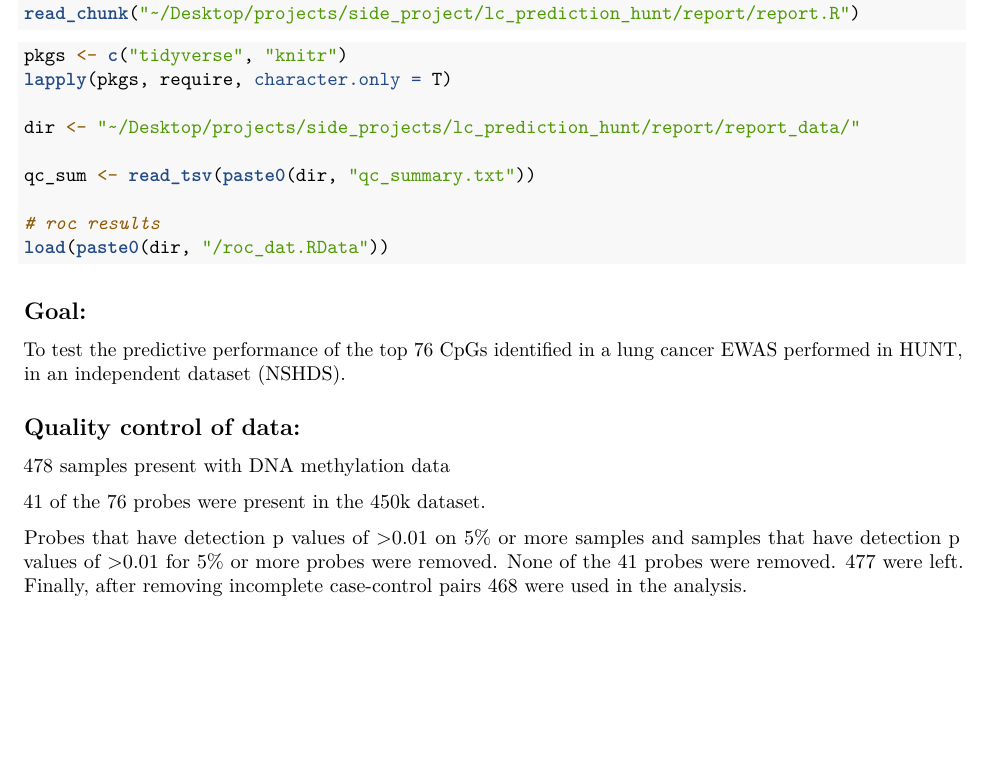
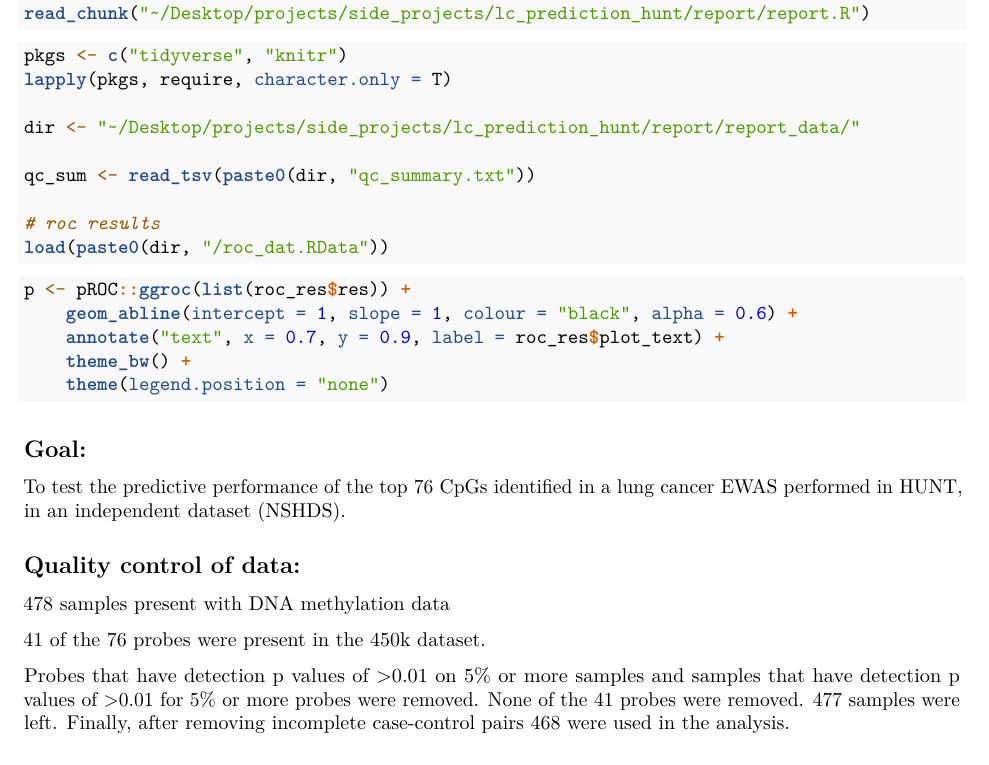
Before and after one commit to thomasbattram/lc_prediction_hunt, an R Markdown document (report/report.Rmd): part of the page before the commit and part of page 1 of 2 after it, cut at the place of the change, the shorter picture padded with empty space. Rendered offline with R 4.5, knitr and Pandoc, then LaTeX, with nearby package versions; some code elsewhere in the file could not run offline; common packages that the code uses without loading them are loaded.

Commit message:
Made initial report

````diff
--- a/report/report.R
+++ b/report/report.R
@@ -12,9 +12,9 @@ load(paste0(dir, "/roc_dat.RData"))
 
 ## ---- roc_setup --------------------------------
 
-p <- pROC::ggroc(list(ROC.plus.cpg)) +
+p <- pROC::ggroc(list(roc_res$res)) +
 	geom_abline(intercept = 1, slope = 1, colour = "black", alpha = 0.6) +
-	annotate("text", x = 0.7, y = 0.9, label = plot_text) +
+	annotate("text", x = 0.7, y = 0.9, label = roc_res$plot_text) +
 	theme_bw() +
 	theme(legend.position = "none")
 
--- a/report/report.Rmd
+++ b/report/report.Rmd
@@ -17,7 +17,7 @@ opts_chunk$set(echo = FALSE,
 ```
 
 ```{r call_source}
-read_chunk("~/Desktop/projects/side_project/lc_prediction_hunt/report/report.R")
+read_chunk("~/Desktop/projects/side_projects/lc_prediction_hunt/report/report.R")
 ```
 
 ``` {r load_data, results = "hide", message = FALSE}
@@ -34,7 +36,7 @@ To test the predictive performance of the top 76 CpGs identified in a lung cance
 
 41 of the 76 probes were present in the 450k dataset.
 
-Probes that have detection p values of >0.01 on 5% or more samples and samples that have detection p values of >0.01 for 5% or more probes were removed. None of the 41 probes were removed. `r qc_sum[qc_sum$qc_stage == "det_p_removed", "n_sample"]` were left. Finally, after removing incomplete case-control pairs `r qc_sum[qc_sum$qc_stage == "incomplete_pairs", "n_sample"]` were used in the analysis.
+Probes that have detection p values of >0.01 on 5% or more samples and samples that have detection p values of >0.01 for 5% or more probes were removed. None of the 41 probes were removed. `r qc_sum[qc_sum$qc_stage == "det_p_removed", "n_sample"]` samples were left. Finally, after removing incomplete case-control pairs `r qc_sum[qc_sum$qc_stage == "incomplete_pairs", "n_sample"]` were used in the analysis.
 
 ## Models used
 
````
Also changed, not shown: report/report.pdf (added), report/report.Rmd (6 more changed lines), 2 other files.
